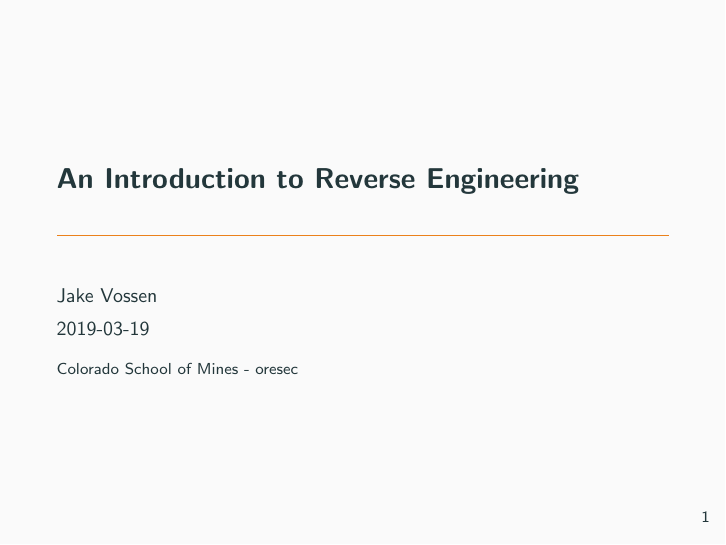
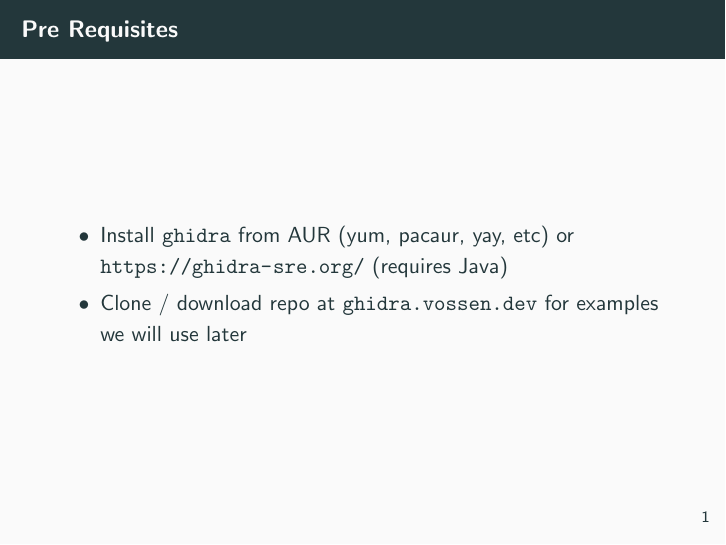
Before and after one commit to jakevossen5/oresec-ghidra-talk, LaTeX slides (slides/slides.tex): page 1 of 16 before the commit and page 1 of 17 after it. Compiled offline with pdfLaTeX.

Commit message:
saved some project files, added pre-req slide

```diff
--- a/slides/slides.tex
+++ b/slides/slides.tex
@@ -26,7 +26,14 @@
 \date{2019-03-19}
 
 \begin{document}
-
+\begin{frame}{Pre Requisites}
+  \begin{itemize}
+    \item Install \texttt{ghidra} from AUR (yum, pacaur, yay, etc) or
+      \url{https://ghidra-sre.org/} (requires Java)
+    \item Clone / download repo at \url{ghidra.vossen.dev} for
+      examples we will use later
+    \end{itemize}
+\end{frame}
 \begin{frame}
   \titlepage
 \end{frame}
```
Also changed, not shown: ghidra-files/project/oresec-talk.rep/user/~index.dat (+2 -1 lines), ghidra-files/project/oresec-talk.rep/user/~journal.dat (deleted, +0 -5 lines), slides/slides.pdf, 1 other file.
